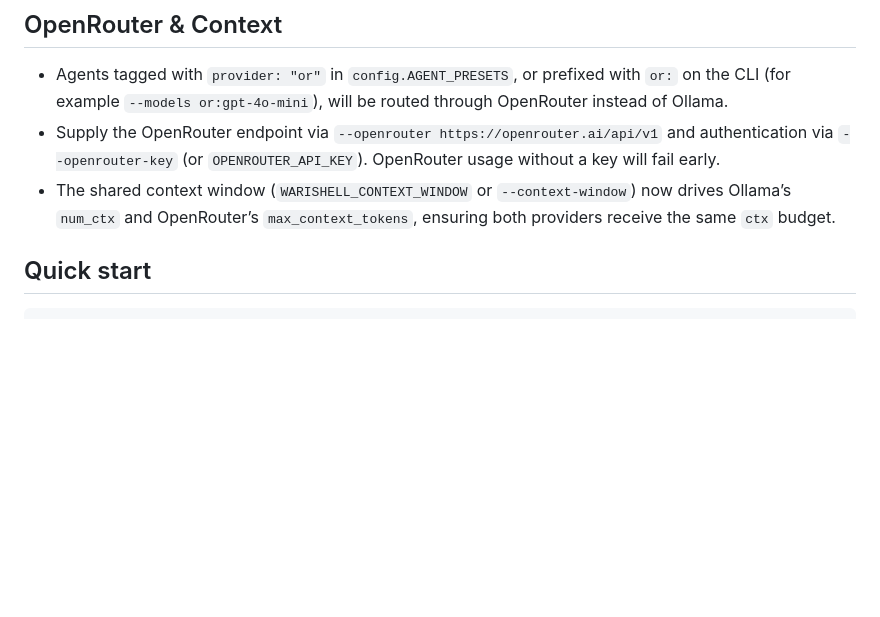
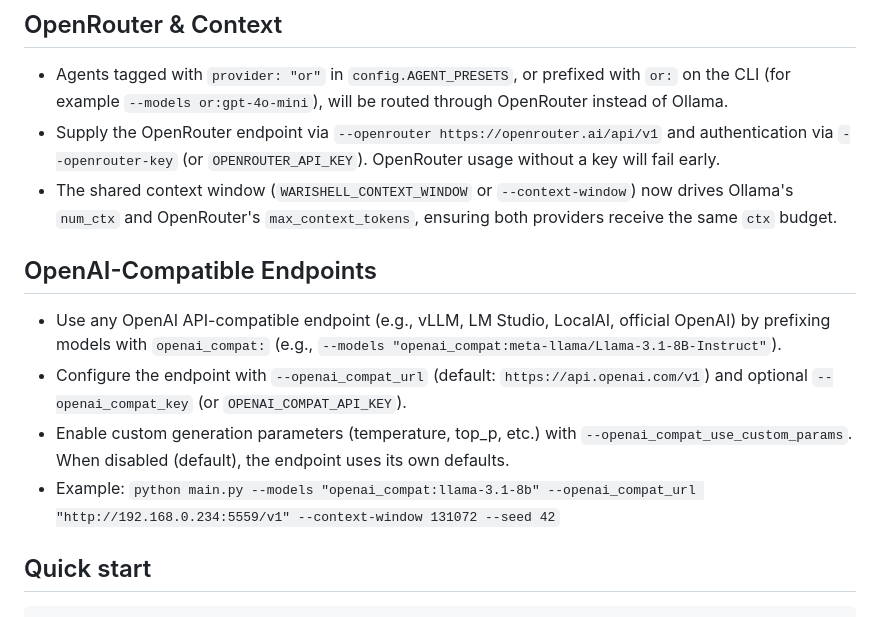
Before and after one commit to FamousMaslina/WARISHELL-AI, a Markdown page: README.md, the part around the change. Drawn GitHub-style; blank space fills up the shorter version.

````diff
--- a/README.md
+++ b/README.md
@@ -23,7 +23,13 @@ The wild part is that the models actually take advantage of their conditions. Bi
 ## OpenRouter & Context
 - Agents tagged with `provider: "or"` in `config.AGENT_PRESETS`, or prefixed with `or:` on the CLI (for example `--models or:gpt-4o-mini`), will be routed through OpenRouter instead of Ollama.
 - Supply the OpenRouter endpoint via `--openrouter https://openrouter.ai/api/v1` and authentication via `--openrouter-key` (or `OPENROUTER_API_KEY`). OpenRouter usage without a key will fail early.
-- The shared context window (`WARISHELL_CONTEXT_WINDOW` or `--context-window`) now drives Ollama’s `num_ctx` and OpenRouter’s `max_context_tokens`, ensuring both providers receive the same `ctx` budget.
+- The shared context window (`WARISHELL_CONTEXT_WINDOW` or `--context-window`) now drives Ollama's `num_ctx` and OpenRouter's `max_context_tokens`, ensuring both providers receive the same `ctx` budget.
+
+## OpenAI-Compatible Endpoints
+- Use any OpenAI API-compatible endpoint (e.g., vLLM, LM Studio, LocalAI, official OpenAI) by prefixing models with `openai_compat:` (e.g., `--models "openai_compat:meta-llama/Llama-3.1-8B-Instruct"`).
+- Configure the endpoint with `--openai_compat_url` (default: `https://api.openai.com/v1`) and optional `--openai_compat_key` (or `OPENAI_COMPAT_API_KEY`).
+- Enable custom generation parameters (temperature, top_p, etc.) with `--openai_compat_use_custom_params`. When disabled (default), the endpoint uses its own defaults.
+- Example: `python main.py --models "openai_compat:llama-3.1-8b" --openai_compat_url "http://192.168.0.234:5559/v1" --context-window 131072 --seed 42`
 
 ## Quick start
 ```bash
````
